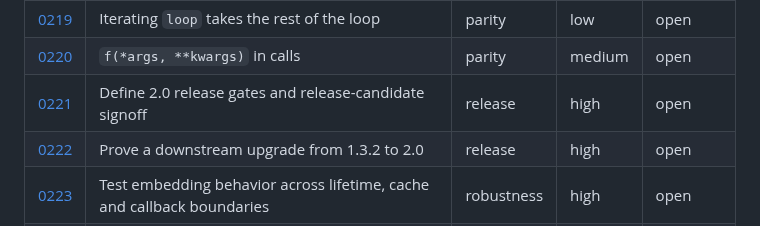
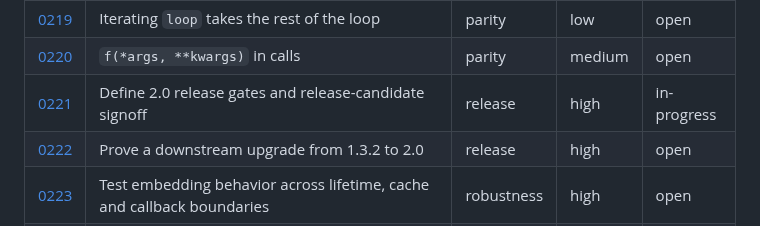
Before and after one commit to jinja2cpp/Jinja2Cpp, a Markdown page: docs/tasks/README.md, the part around the change. Drawn GitHub-style.

Commit message:
Regenerate task index after 0221 moved to in-progress
Co-Authored-By: Claude Sonnet 5.5 <noreply@anthropic.com>
Claude-Session: https://claude.ai/code/session_01DTQTriEsFrrBgcYNKDUUF4

```diff
--- a/docs/tasks/README.md
+++ b/docs/tasks/README.md
@@ -288,7 +288,7 @@ files go under `touches` (0012 and 0024 each rewrite about a hundred rows).
 | [0216](0216-volatile-autoescape.md) | `{% autoescape %}` with a runtime value (volatile EvalContext) | parity | low | open |
 | [0219](0219-loop-iteration.md) | Iterating `loop` takes the rest of the loop | parity | low | open |
 | [0220](0220-call-argument-unpacking.md) | `f(*args, **kwargs)` in calls | parity | medium | open |
-| [0221](0221-release-acceptance-and-rc-signoff.md) | Define 2.0 release gates and release-candidate signoff | release | high | open |
+| [0221](0221-release-acceptance-and-rc-signoff.md) | Define 2.0 release gates and release-candidate signoff | release | high | in-progress |
 | [0222](0222-downstream-1x-migration-trial.md) | Prove a downstream upgrade from 1.3.2 to 2.0 | release | high | open |
 | [0223](0223-embedding-lifecycle-integration-tests.md) | Test embedding behavior across lifetime, cache and callback boundaries | robustness | high | open |
 | [0224](0224-template-trust-and-loader-boundary.md) | Define the template trust model and filesystem-loader boundary | robustness | high | open |
```
